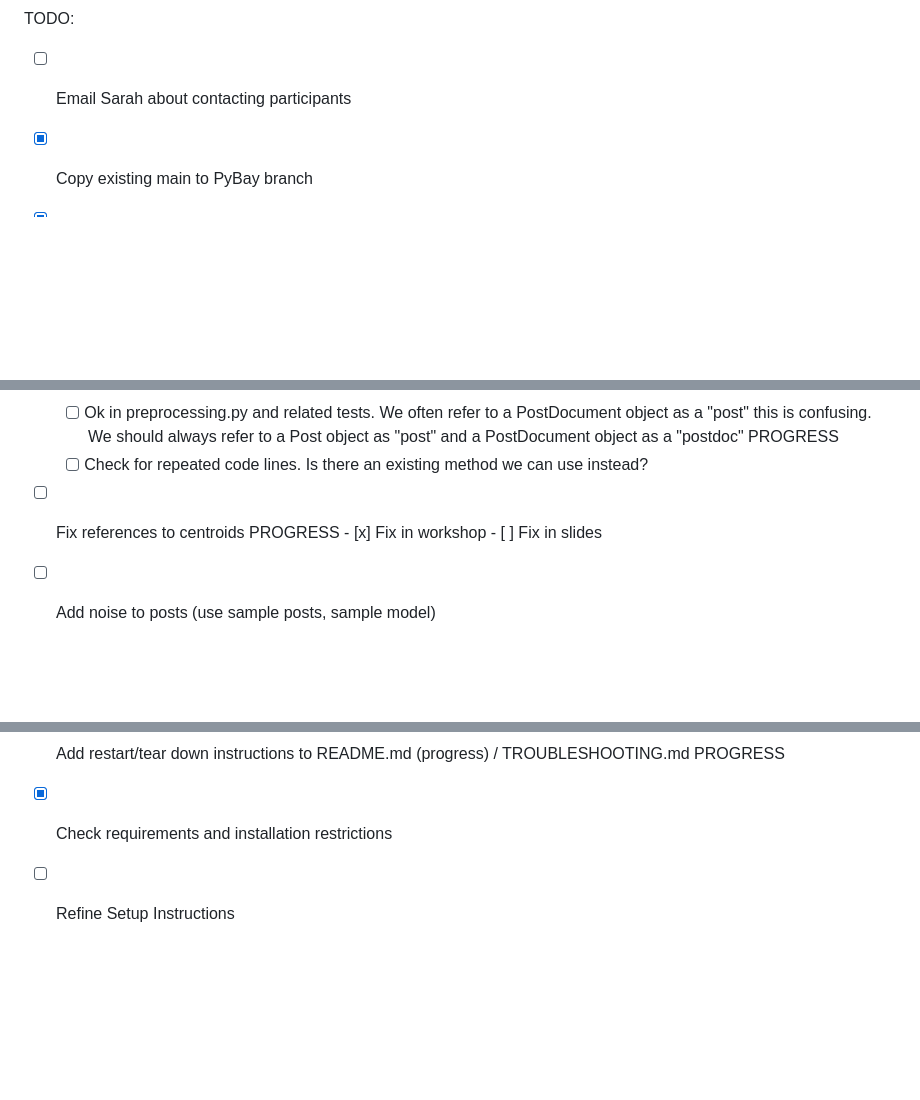
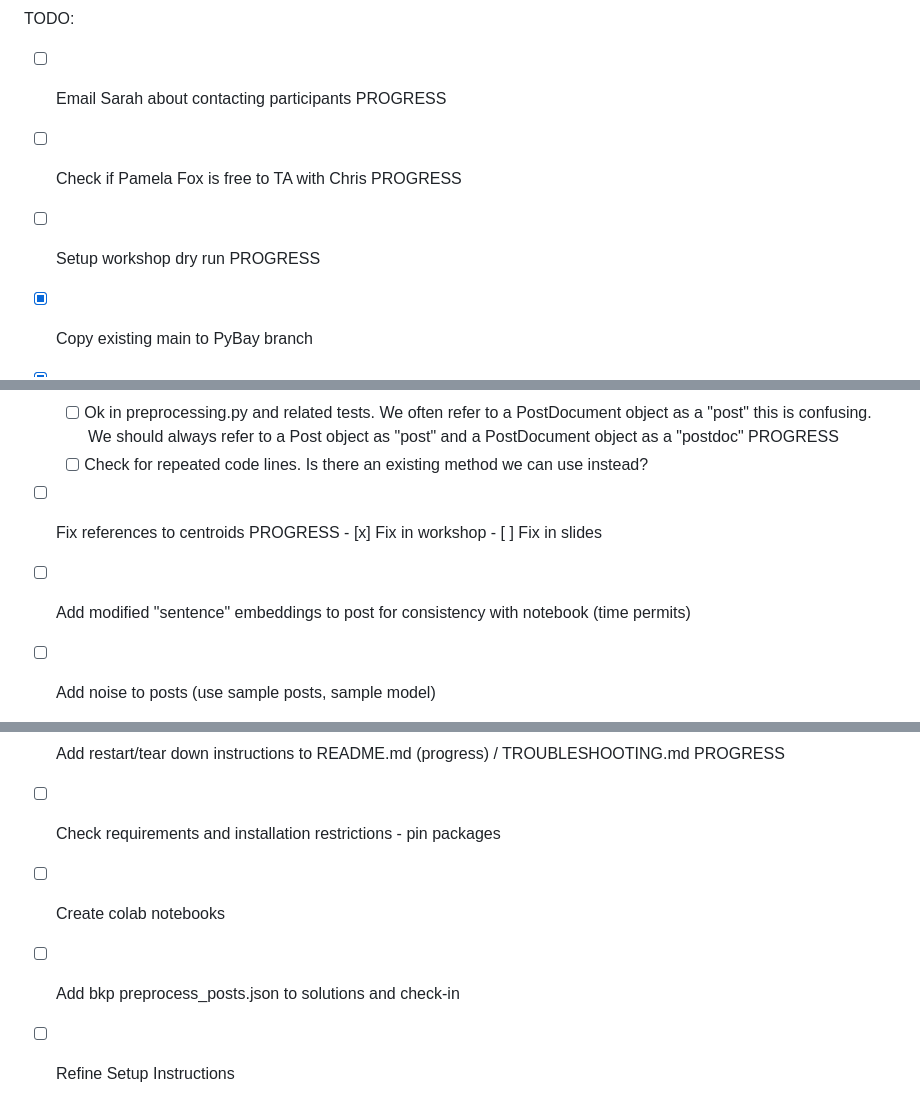
Before and after one commit to kstohr/topic-vector-search, a Markdown page: TODO.md, 3 parts joined by grey strips. GitHub-like rendering; blank space fills up the shorter version.

Commit message:
Updated TODOs

```diff
--- a/TODO.md
+++ b/TODO.md
@@ -1,6 +1,8 @@
 TODO:
 
- - [ ] Email Sarah about contacting participants
+ - [ ] Email Sarah about contacting participants PROGRESS
+ - [ ] Check if Pamela Fox is free to TA with Chris PROGRESS
+ - [ ] Setup workshop dry run PROGRESS
  - [x] Copy existing main to PyBay branch
  - [x] Fix bug the localized embedding toggle doesn't work on results in topic view
  - [x] Fix keyword search in memory to split on words (tokens) and run search with OR for all keywords.
@@ -17,6 +19,8 @@ TODO:
  - [ ] Fix references to centroids PROGRESS
         - [x] Fix in workshop
         - [ ] Fix in slides
+ - [ ] Add modified "sentence" embeddings to post for consistency with notebook
+   (time permits)
  - [ ] Add noise to posts (use sample posts, sample model)
 	 - [ ] Create a script that uses tfidf to get common words for top topics
 	 (cats, trains)
@@ -50,7 +54,10 @@ TODO:
  - [ ] Update run of show
  - [ ] Add KNN /cosine similarity slide to talk, notebook
  - [ ] Add restart/tear down instructions to README.md (progress) / TROUBLESHOOTING.md PROGRESS
- - [x] Check requirements and installation restrictions
+ - [ ] Check requirements and installation restrictions
+        - pin packages
+ - [ ] Create colab notebooks
+ - [ ] Add bkp preprocess_posts.json to solutions and check-in
  - [ ] Refine Setup Instructions
      - 6GB TO DOWNLOAD - Update docs
      - [ ] Update setup notebook to include instructions on switching python
```
